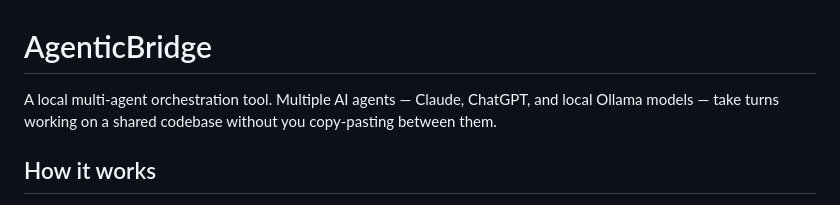
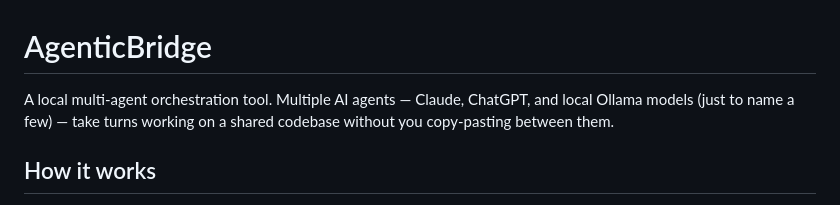
Before and after one commit to bbbiyeba/AgentBridge, a Markdown page: README.md, the part around the change. GitHub-like rendering.

Commit message:
Fix typo in README.md regarding AI models

```diff
--- a/README.md
+++ b/README.md
@@ -1,7 +1,7 @@
 # AgenticBridge
 
 A local multi-agent orchestration tool. Multiple AI agents — Claude, ChatGPT,
-and local Ollama models — take turns working on a shared codebase without you
+and local Ollama models (just to name a few) — take turns working on a shared codebase without you
 copy-pasting between them.
 
 ## How it works
```
